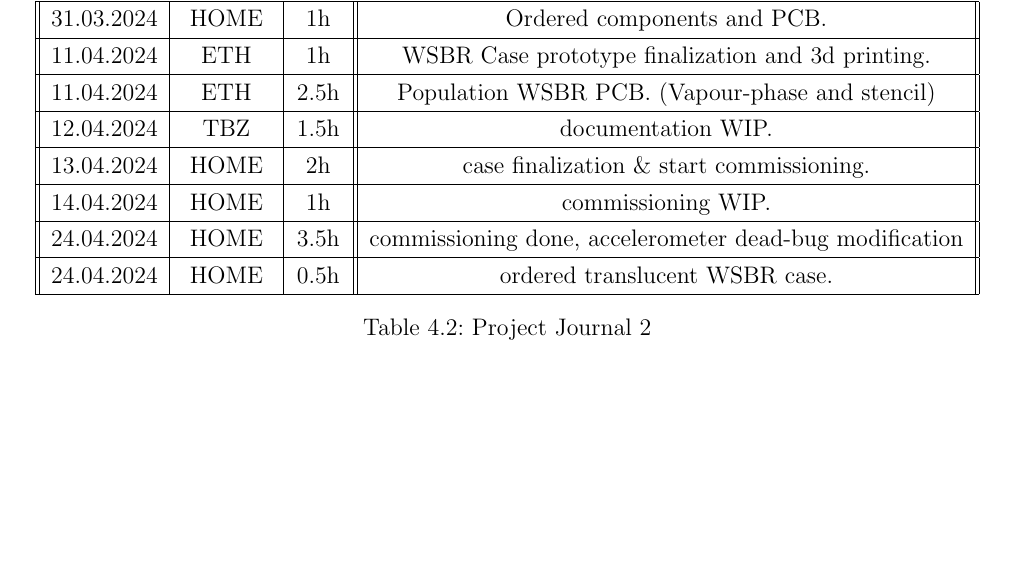
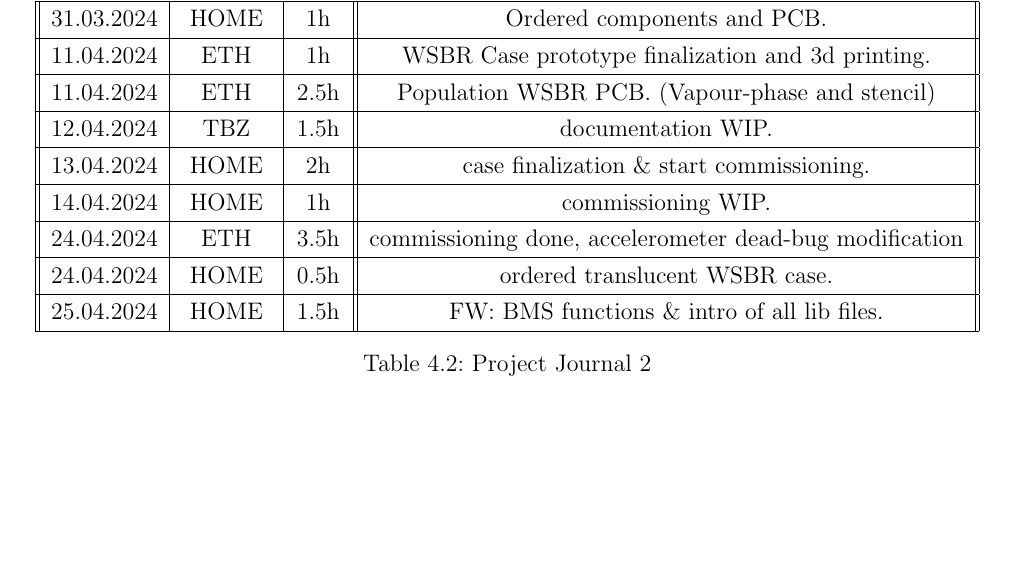
Before and after one commit to Jowllel/Wireless-ScoreBoard, a LaTeX thesis (2_Documentation/Documentation_Wireless_ScoreBoard_Remote/main.tex, which reads 2_Documentation/Documentation_Wireless_ScoreBoard_Remote/Chapters/Appendix_A.tex): part of page 26 of 36, cut so that both start at the same text. Compiled offline with pdfLaTeX.

Commit message:
Journal updates.

```diff
--- a/2_Documentation/Documentation_Wireless_ScoreBoard_Remote/Chapters/Appendix_A.tex
+++ b/2_Documentation/Documentation_Wireless_ScoreBoard_Remote/Chapters/Appendix_A.tex
@@ -235,9 +235,11 @@ Holiday / language study trip Malta.
  \hline
      14.04.2024 & HOME & 1h & commissioning WIP. \\
  \hline
-     24.04.2024 & HOME & 3.5h & commissioning done, accelerometer dead-bug modification \\
+     24.04.2024 & ETH & 3.5h & commissioning done, accelerometer dead-bug modification \\
  \hline
      24.04.2024 & HOME & 0.5h & ordered translucent WSBR case. \\
+ \hline
+     25.04.2024 & HOME & 1.5h & FW: BMS functions \& intro of all lib files. \\
  \hline
 \end{tabular}
     \caption{Project Journal 2}
```
